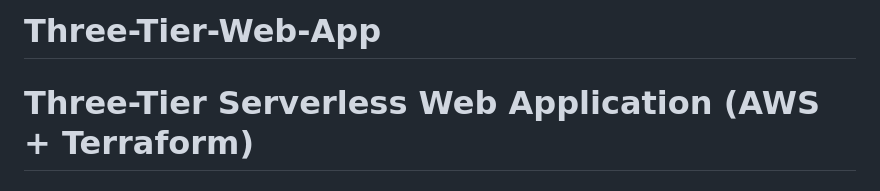
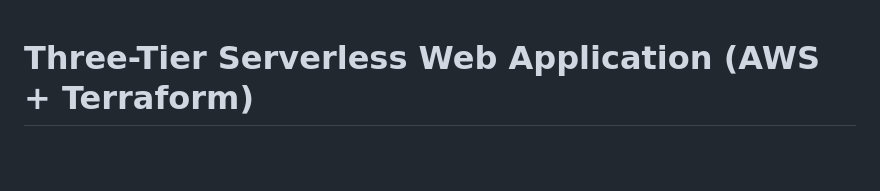
Before and after one commit to SuheyrM/Three-Tier-Serverless-App-with-Terraform, a Markdown page: README.md, the part around the change. GitHub-like rendering; blank space fills up the shorter version.

```diff
--- a/README.md
+++ b/README.md
@@ -1,5 +1,3 @@
-# Three-Tier-Web-App
-
 # Three-Tier Serverless Web Application (AWS + Terraform)
 
 ## Overview
```
